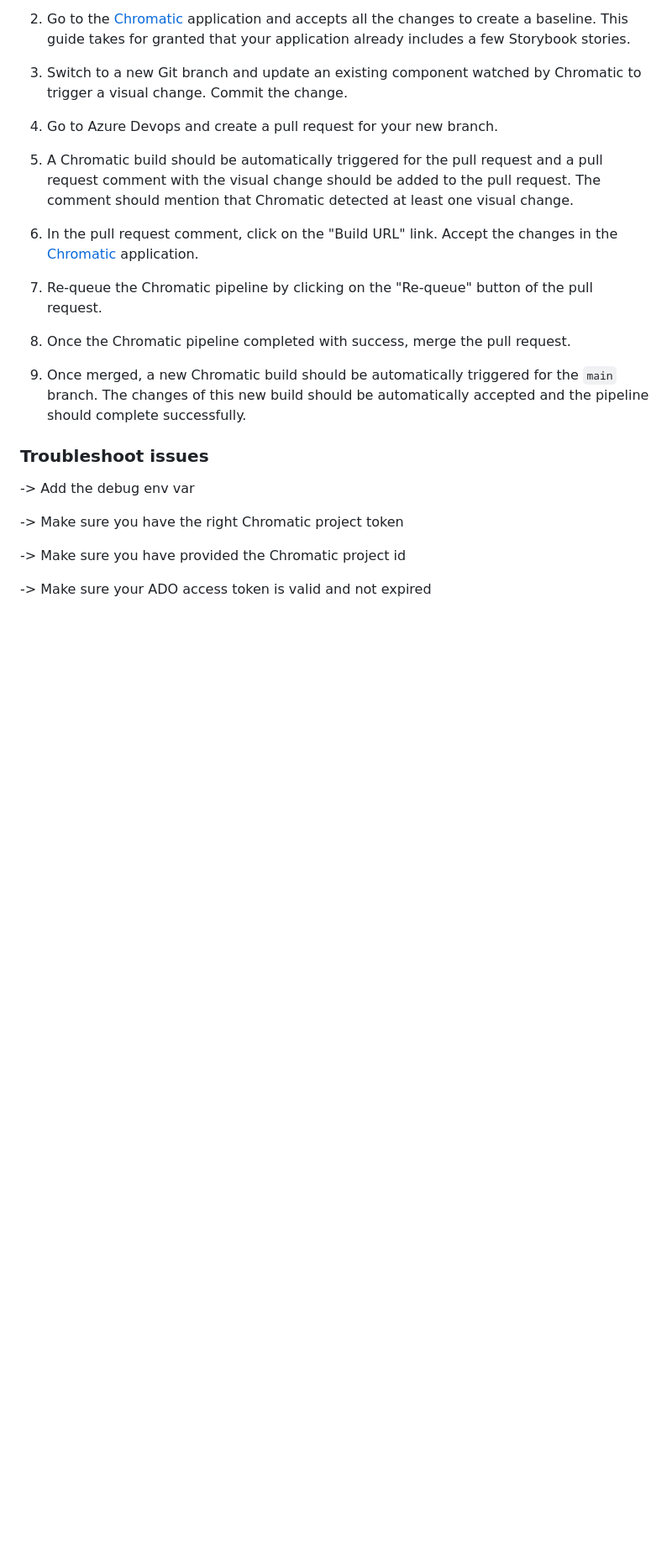
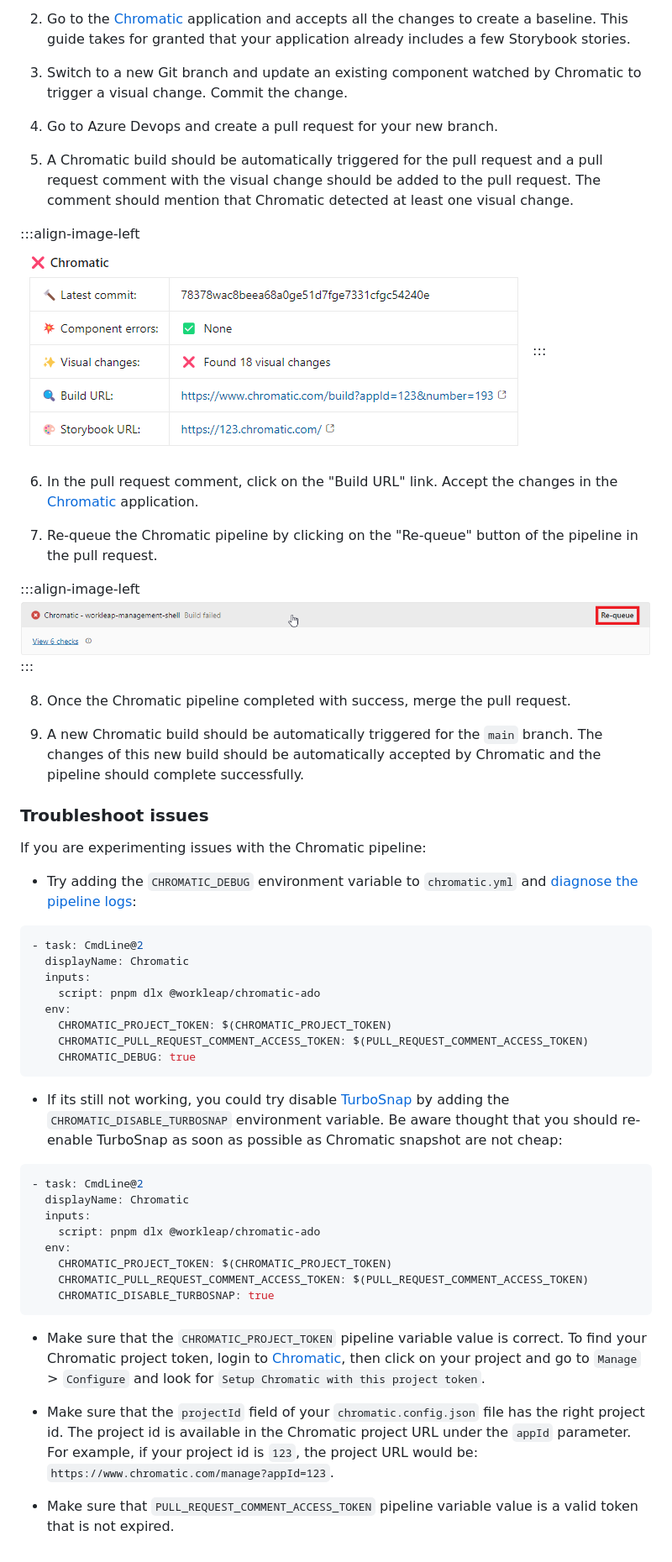
Before and after one commit to gsoft-inc/wl-chromado, a Markdown page: docs/getting-started.md, the part around the change printed below. Shown: that part at 84% size. Rendered like a GitHub page; pictures changed too: docs/static/requeue_chromatic_pipeline.png (added); blank space fills up the shorter version.

Commit message:
docs: Added a troubleshoot section

````diff
--- a/docs/getting-started.md
+++ b/docs/getting-started.md
@@ -172,22 +184,54 @@ To test your new Chromatic pipeline, execute the following steps:
 
 5. A Chromatic build should be automatically triggered for the pull request and a pull request comment with the visual change should be added to the pull request. The comment should mention that Chromatic detected at least one visual change.
 
+:::align-image-left
+![](./static/chromatic-pr-notification.png)
+:::
+
 6. In the pull request comment, click on the "Build URL" link. Accept the changes in the [Chromatic](https://www.chromatic.com/start) application.
 
-7. Re-queue the Chromatic pipeline by clicking on the "Re-queue" button of the pull request.
+7. Re-queue the Chromatic pipeline by clicking on the "Re-queue" button of the pipeline in the pull request.
+
+:::align-image-left
+![](./static/requeue_chromatic_pipeline.png)
+:::
 
 8. Once the Chromatic pipeline completed with success, merge the pull request.
 
-9. Once merged, a new Chromatic build should be automatically triggered for the `main` branch. The changes of this new build should be automatically accepted and the pipeline should complete successfully.
+9. A new Chromatic build should be automatically triggered for the `main` branch. The changes of this new build should be automatically accepted by Chromatic and the pipeline should complete successfully.
 
 ### Troubleshoot issues
 
+If you are experimenting issues with the Chromatic pipeline:
 
+- Try adding the `CHROMATIC_DEBUG` environment variable to `chromatic.yml` and [diagnose the pipeline logs](https://learn.microsoft.com/en-us/azure/devops/pipelines/troubleshooting/review-logs?view=azure-devops&tabs=windows-agent):
 
--> Add the debug env var
+```yaml !#8 chromatic.yml
+- task: CmdLine@2
+  displayName: Chromatic
+  inputs:
+    script: pnpm dlx @workleap/chromatic-ado
+  env:
+    CHROMATIC_PROJECT_TOKEN: $(CHROMATIC_PROJECT_TOKEN)
+    CHROMATIC_PULL_REQUEST_COMMENT_ACCESS_TOKEN: $(PULL_REQUEST_COMMENT_ACCESS_TOKEN)
+    CHROMATIC_DEBUG: true
+```
 
--> Make sure you have the right Chromatic project token
+- If its still not working, you could try disable [TurboSnap](https://www.chromatic.com/docs/turbosnap/) by adding the `CHROMATIC_DISABLE_TURBOSNAP` environment variable. Be aware thought that you should re-enable TurboSnap as soon as possible as Chromatic snapshot are not cheap:
 
--> Make sure you have provided the Chromatic project id
+```yaml !#8 chromatic.yml
+- task: CmdLine@2
+  displayName: Chromatic
+  inputs:
+    script: pnpm dlx @workleap/chromatic-ado
+  env:
+    CHROMATIC_PROJECT_TOKEN: $(CHROMATIC_PROJECT_TOKEN)
+    CHROMATIC_PULL_REQUEST_COMMENT_ACCESS_TOKEN: $(PULL_REQUEST_COMMENT_ACCESS_TOKEN)
+    CHROMATIC_DISABLE_TURBOSNAP: true
+```
 
--> Make sure your ADO access token is valid and not expired
+- Make sure that the `CHROMATIC_PROJECT_TOKEN` pipeline variable value is correct. To find your Chromatic project token, login to [Chromatic](https://www.chromatic.com/start), then click on your project and go to `Manage` > `Configure` and look for `Setup Chromatic with this project token`.
+
+- Make sure that the `projectId` field of your `chromatic.config.json` file has the right project id. The project id is available in the Chromatic project URL under the `appId` parameter. For example, if your project id is `123`, the project URL would be: `https://www.chromatic.com/manage?appId=123`.
+
+- Make sure that `PULL_REQUEST_COMMENT_ACCESS_TOKEN` pipeline variable value is a valid token that is not expired.
````
Also changed, not shown: other parts of docs/getting-started.md (+13 -1 lines).
